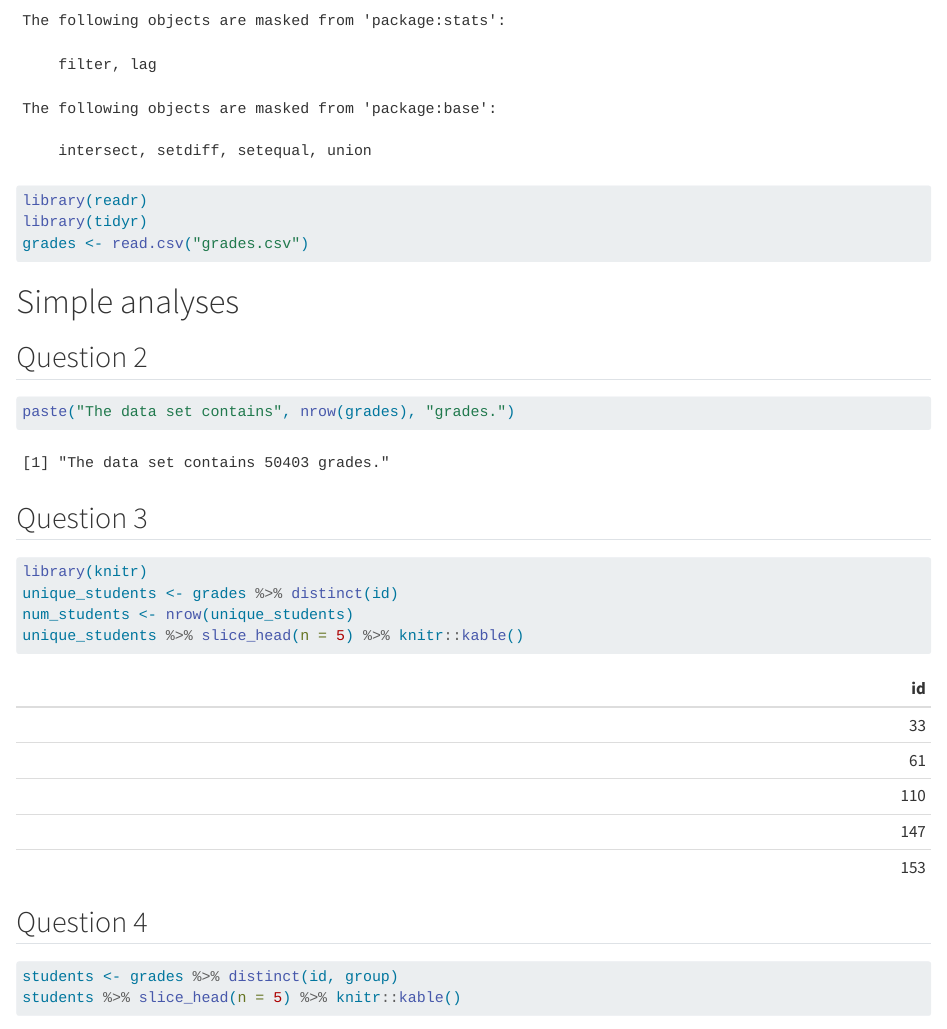
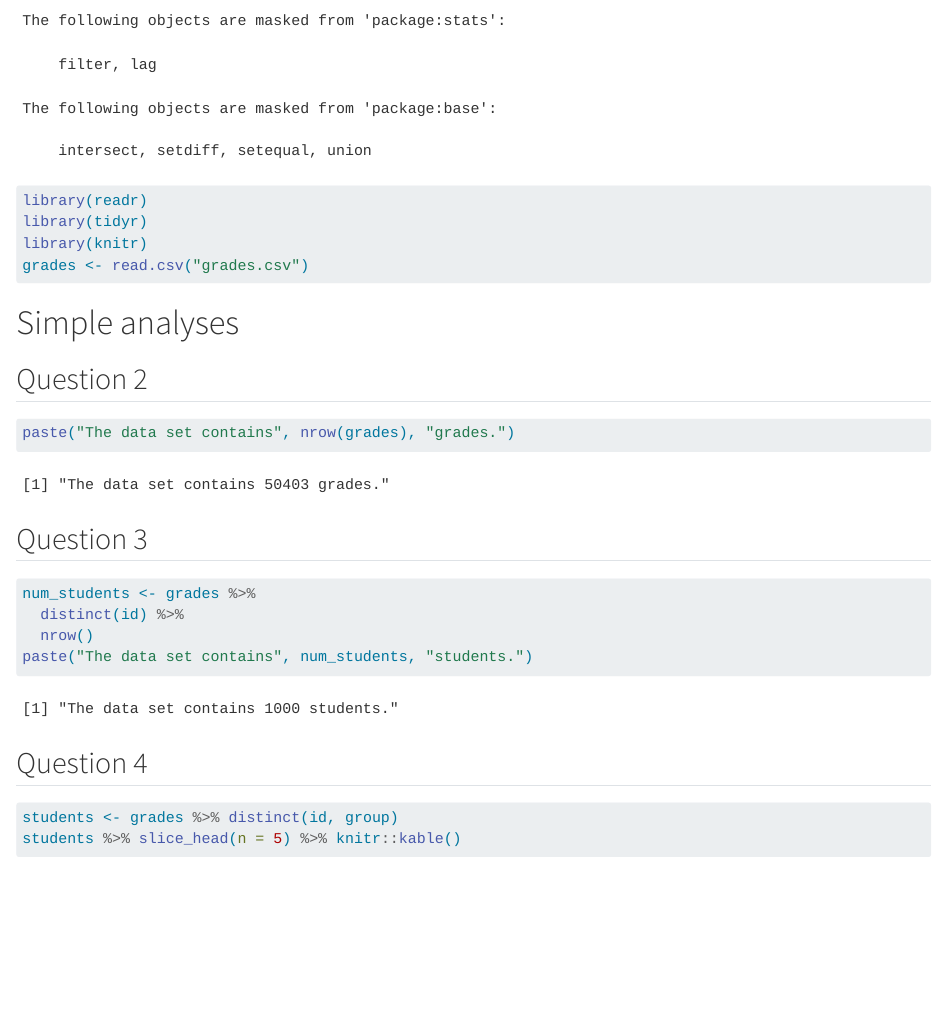
Before and after one commit to blandineledoux/grades-test, a Quarto document (Blandine-Ledoux-grades-test.qmd): the page in a window 1100 px wide, from 340 px down. Rendered offline with R 4.5, knitr and Pandoc in place of Quarto, with nearby package versions; some code elsewhere in the file could not run offline; long lines of code are wrapped.

Commit message:
Final commit

````diff
--- a/Blandine-Ledoux-grades-test.qmd
+++ b/Blandine-Ledoux-grades-test.qmd
@@ -1,8 +1,11 @@
 ---
 title: "grades-test-Blandine-Ledoux"
 author: "Blandine Ledoux"
-format: html
+format:
+  html: default
+  pdf: default
 ---
+
 # Introduction
 
 ## Question 1
@@ -11,6 +14,7 @@ format: html
 library(dplyr)
 library(readr)
 library(tidyr)
+library(knitr)
 grades <- read.csv("grades.csv")
 ```
 
@@ -23,11 +27,12 @@ paste("The data set contains", nrow(grades), "grades.")
 ```
 
 ## Question 3
+
 ```{r}
-library(knitr)
-unique_students <- grades %>% distinct(id)
-num_students <- nrow(unique_students)
-unique_students %>% slice_head(n = 5) %>% knitr::kable()
+num_students <- grades %>%
+  distinct(id) %>%
+  nrow()
+paste("The data set contains", num_students, "students.")
 ```
 
 ## Question 4
````
Also changed, not shown: Blandine-Ledoux-grades-test_files/figure-html/unnamed-chunk-10-1.png (added), Blandine-Ledoux-grades-test_files/figure-html/unnamed-chunk-11-1.png (added), Blandine-Ledoux-grades-test_files/figure-html/unnamed-chunk-13-1.png (added), Blandine-Ledoux-grades-test_files/figure-html/unnamed-chunk-15-1.png (added), Blandine-Ledoux-grades-test_files/figure-html/unnamed-chunk-17-1.png (added), Blandine-Ledoux-grades-test_files/figure-html/unnamed-chunk-5-1.png (added), Blandine-Ledoux-grades-test_files/figure-html/unnamed-chunk-6-1.png (added), Blandine-Ledoux-grades-test_files/figure-html/unnamed-chunk-7-1.png (added).
